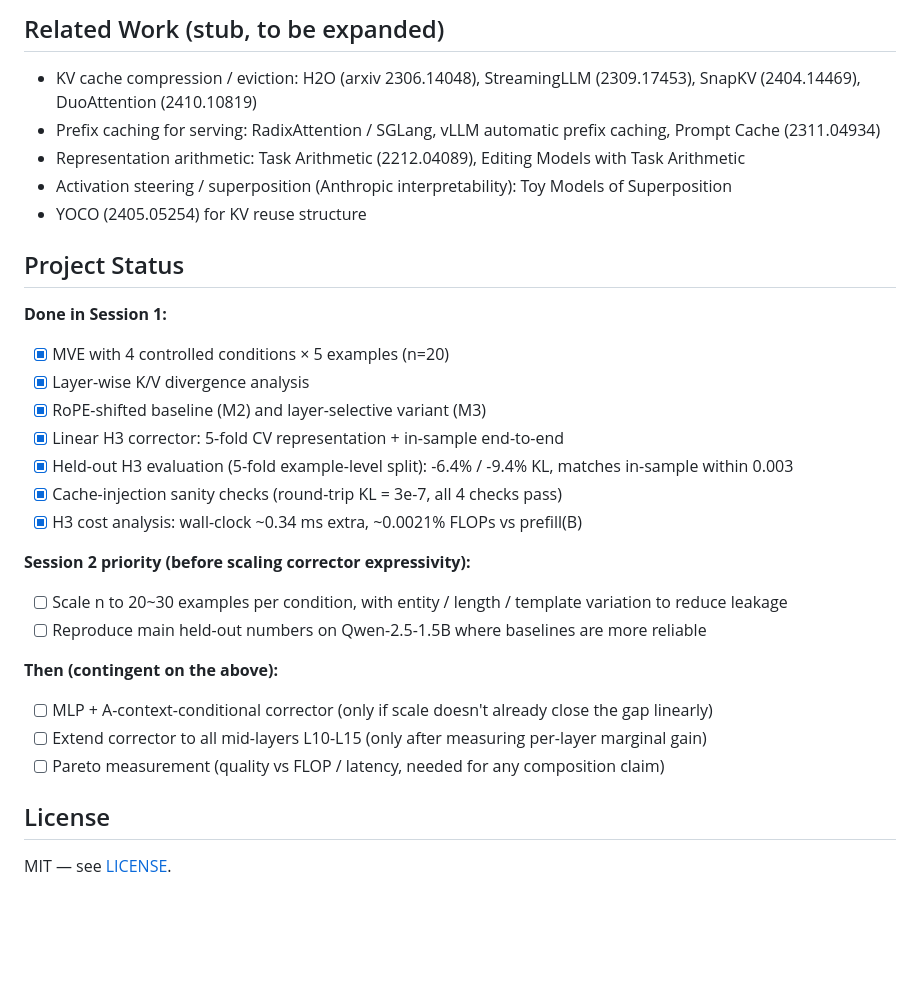
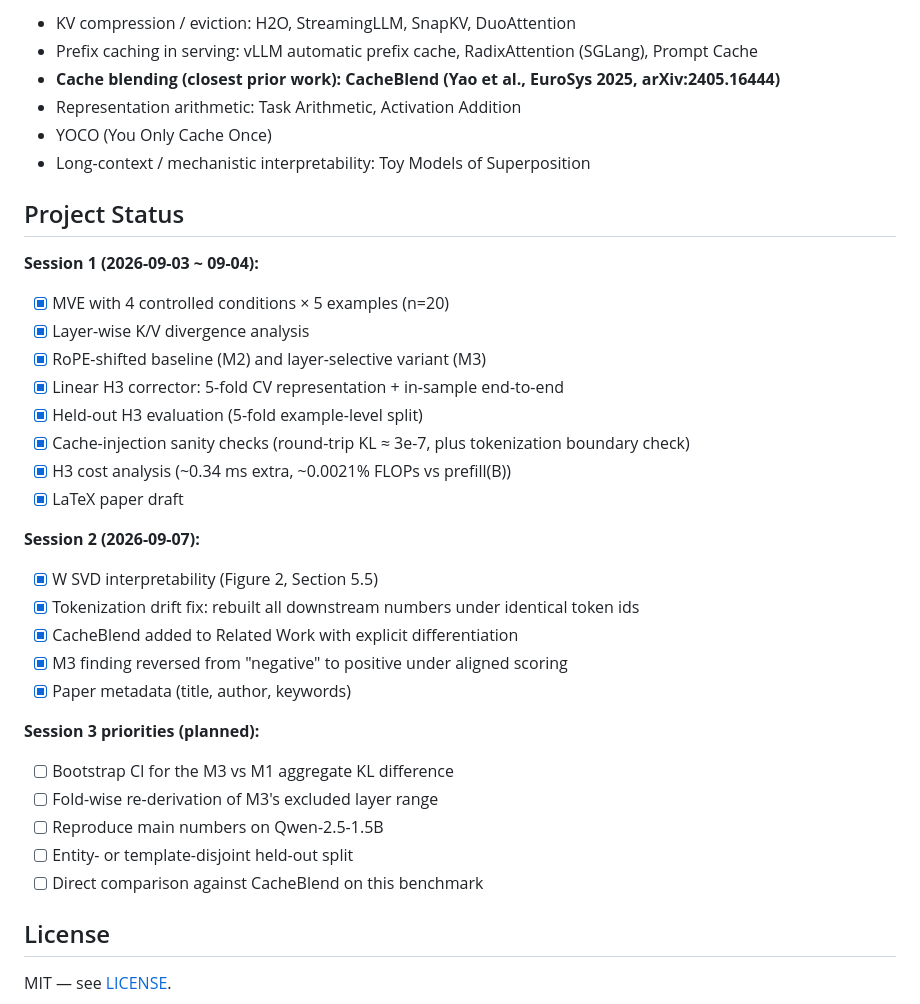
Before and after one commit to yunhyuk-mun/composable-kv, a Markdown page: README.md, the part around one of its changes. Drawn GitHub-style; blank space fills up the shorter version.

```diff
--- a/README.md
+++ b/README.md
@@ -125,31 +121,36 @@ None of these blockers is fatal to the direction; each is the subject of a concr
 
-## Related Work (stub, to be expanded)
-
-- KV cache compression / eviction: H2O (arxiv 2306.14048), StreamingLLM (2309.17453), SnapKV (2404.14469), DuoAttention (2410.10819)
-- Prefix caching for serving: RadixAttention / SGLang, vLLM automatic prefix caching, Prompt Cache (2311.04934)
-- Representation arithmetic: Task Arithmetic (2212.04089), Editing Models with Task Arithmetic
-- Activation steering / superposition (Anthropic interpretability): Toy Models of Superposition
-- YOCO (2405.05254) for KV reuse structure
+- KV compression / eviction: H2O, StreamingLLM, SnapKV, DuoAttention
+- Prefix caching in serving: vLLM automatic prefix cache, RadixAttention (SGLang), Prompt Cache
+- **Cache blending (closest prior work): CacheBlend (Yao et al., EuroSys 2025, arXiv:2405.16444)**
+- Representation arithmetic: Task Arithmetic, Activation Addition
+- YOCO (You Only Cache Once)
+- Long-context / mechanistic interpretability: Toy Models of Superposition
 
 ## Project Status
 
-**Done in Session 1:**
+**Session 1 (2026-09-03 ~ 09-04):**
 - [x] MVE with 4 controlled conditions × 5 examples (n=20)
 - [x] Layer-wise K/V divergence analysis
 - [x] RoPE-shifted baseline (M2) and layer-selective variant (M3)
 - [x] Linear H3 corrector: 5-fold CV representation + in-sample end-to-end
-- [x] Held-out H3 evaluation (5-fold example-level split): -6.4% / -9.4% KL, matches in-sample within 0.003
-- [x] Cache-injection sanity checks (round-trip KL = 3e-7, all 4 checks pass)
-- [x] H3 cost analysis: wall-clock ~0.34 ms extra, ~0.0021% FLOPs vs prefill(B)
+- [x] Held-out H3 evaluation (5-fold example-level split)
+- [x] Cache-injection sanity checks (round-trip KL ≈ 3e-7, plus tokenization boundary check)
+- [x] H3 cost analysis (~0.34 ms extra, ~0.0021% FLOPs vs prefill(B))
+- [x] LaTeX paper draft
 
-**Session 2 priority (before scaling corrector expressivity):**
-- [ ] Scale n to 20~30 examples per condition, with entity / length / template variation to reduce leakage
-- [ ] Reproduce main held-out numbers on Qwen-2.5-1.5B where baselines are more reliable
+**Session 2 (2026-09-07):**
+- [x] W SVD interpretability (Figure 2, Section 5.5)
+- [x] Tokenization drift fix: rebuilt all downstream numbers under identical token ids
+- [x] CacheBlend added to Related Work with explicit differentiation
+- [x] M3 finding reversed from "negative" to positive under aligned scoring
+- [x] Paper metadata (title, author, keywords)
 
-**Then (contingent on the above):**
-- [ ] MLP + A-context-conditional corrector (only if scale doesn't already close the gap linearly)
-- [ ] Extend corrector to all mid-layers L10-L15 (only after measuring per-layer marginal gain)
-- [ ] Pareto measurement (quality vs FLOP / latency, needed for any composition claim)
+**Session 3 priorities (planned):**
+- [ ] Bootstrap CI for the M3 vs M1 aggregate KL difference
+- [ ] Fold-wise re-derivation of M3's excluded layer range
+- [ ] Reproduce main numbers on Qwen-2.5-1.5B
+- [ ] Entity- or template-disjoint held-out split
+- [ ] Direct comparison against CacheBlend on this benchmark
 
 ## License
 
```
Also changed, not shown: other parts of README.md (+56 -60 lines).
